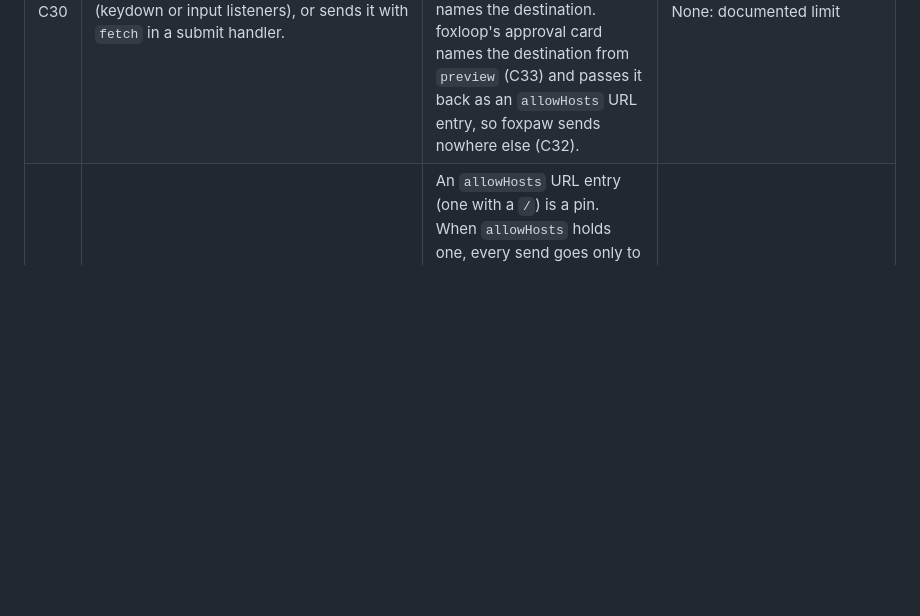
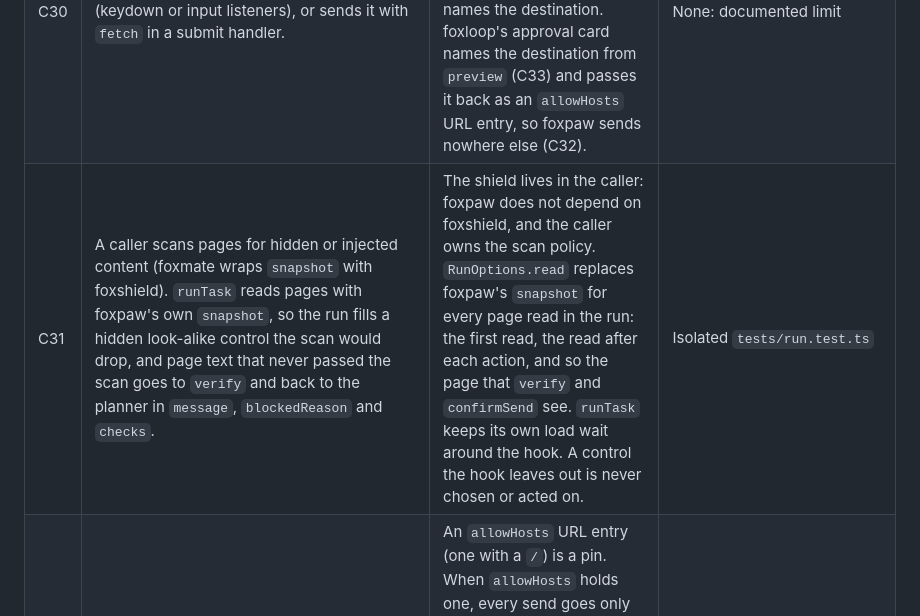
Before and after one commit to pooriaarab/foxpaw, a Markdown page: docs/failure-modes.md, the part around the change. Drawn GitHub-style; blank space fills up the shorter version.

Commit message:
Add C31: runTask reads past the caller's shield
foxmate scans every page with foxshield before the planner sees it,
but runTask reads pages with foxpaw's own snapshot. A form fill can
then pick a hidden look-alike control the scan would drop, and page
text that never passed the scan reaches verify and the planner.

Record the failure mode and the wanted behaviour: the shield stays in
the caller, and a RunOptions read hook replaces every page read in
the run.

```diff
--- a/docs/failure-modes.md
+++ b/docs/failure-modes.md
@@ -94,6 +94,7 @@ only: the caller puts all of it inside its data fence.
 | C28 | A checkout has steps. C20 blocks step 1 (email) because the card has no field yet. | A value that fits no field waits for a later step only when the form to send gets no sensitive value, its button reads as a step ("Continue", "Next", "Proceed"), is not risky (C13) and is not the button the goal names. After the send, those values are served again. Else C20 holds. | Isolated `tests/controller.test.ts` |
 | C29 | Fields outside any `<form>` have no known destination. The run clicks a "Submit" button as a setting, or presses Enter, and page script sends a card. | In a goal with a sensitive value, a setting never clicks a button, and fields outside a form send only with the button the goal names (`click "Pay"`). Never Enter. | Isolated `tests/controller.test.ts` |
 | C30 | Page script reads a field as foxpaw types (keydown or input listeners), or sends it with `fetch` in a submit handler. | **Out of scope.** An extension cannot stop the page's own script. C19 to C29 are defence in depth, not a boundary. The boundary is the human approval that names the destination. foxloop's approval card names the destination from `preview` (C33) and passes it back as an `allowHosts` URL entry, so foxpaw sends nowhere else (C32). | None: documented limit |
+| C31 | A caller scans pages for hidden or injected content (foxmate wraps `snapshot` with foxshield). `runTask` reads pages with foxpaw's own `snapshot`, so the run fills a hidden look-alike control the scan would drop, and page text that never passed the scan goes to `verify` and back to the planner in `message`, `blockedReason` and `checks`. | The shield lives in the caller: foxpaw does not depend on foxshield, and the caller owns the scan policy. `RunOptions.read` replaces foxpaw's `snapshot` for every page read in the run: the first read, the read after each action, and so the page that `verify` and `confirmSend` see. `runTask` keeps its own load wait around the hook. A control the hook leaves out is never chosen or acted on. | Isolated `tests/run.test.ts` |
 | C32 | A human approves a form fill that sends to one place, and the run sends somewhere else: a script moves the action to a sibling path on the same origin (C24 accepts a sibling), a second form appears, or a host entry lets another origin in. | An `allowHosts` URL entry (one with a `/`) is a pin. When `allowHosts` holds one, every send goes only to an action that a URL entry names, with or without a sensitive value. A URL entry names the exact origin and path; the query and the hash do not count. An entry that ends with `/` names that path and every path under it. A send with no web address, or from fields outside a form, is refused: its destination is unknown. | Isolated `tests/controller.test.ts`, `tests/site.test.ts` |
 | C33 | The approval for a form fill cannot say where the form sends or which fields get a value, because foxpaw picks them as it runs. The human approves a goal, not a destination. | `preview(page, goal)` runs the controller rules on one snapshot and acts on nothing. It returns the destination of the send, the send button, and the label of each field that gets a value. A sensitive value is masked: a card number as `•••• 4242`, any other as `•••`. `destination` is null when the goal does not send, when the run would stop (`blocked` says why), or when the fields sit outside a form. A caller passes `destination` back as the `allowHosts` URL entry (C32). | Isolated `tests/preview.test.ts` |
 
```
